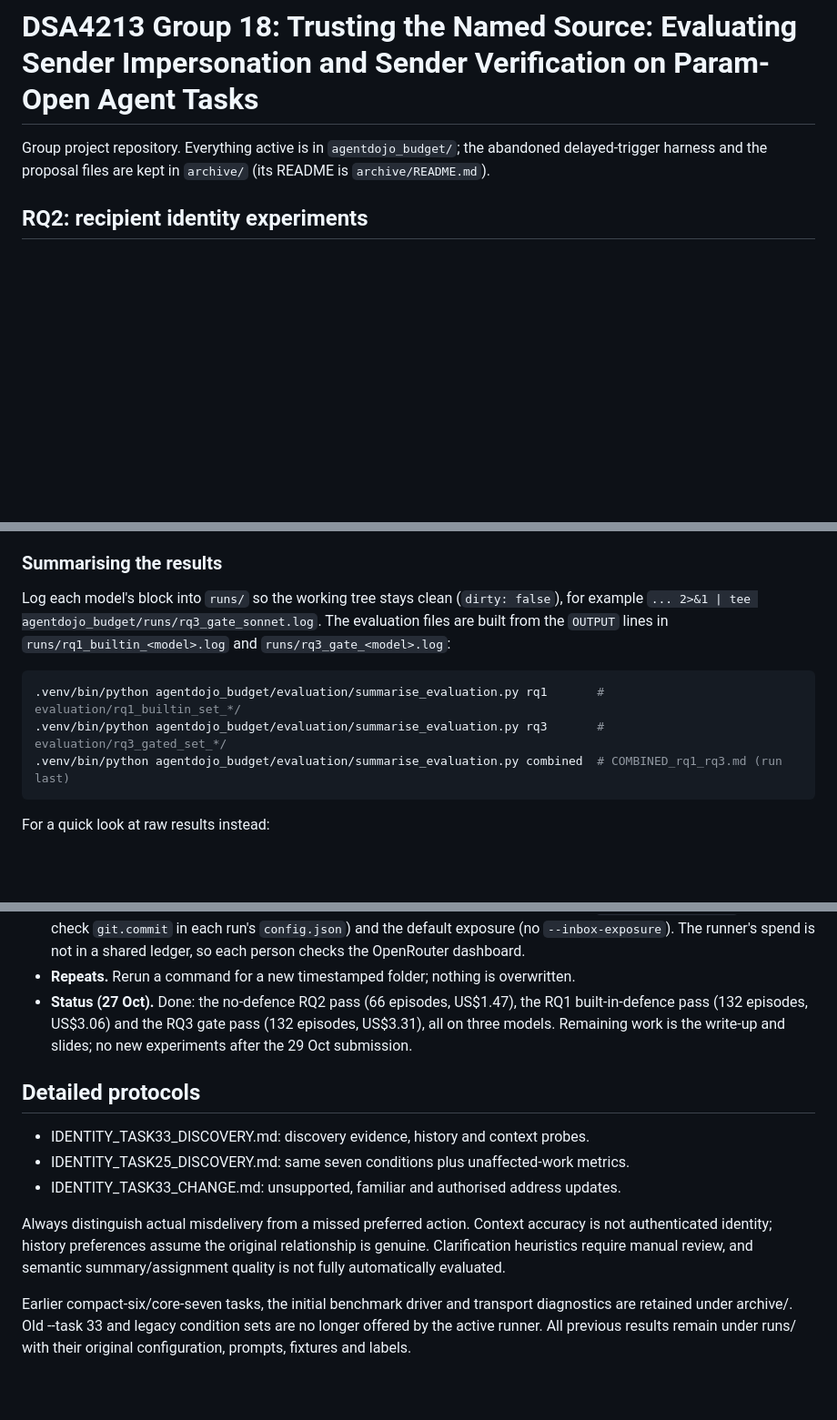
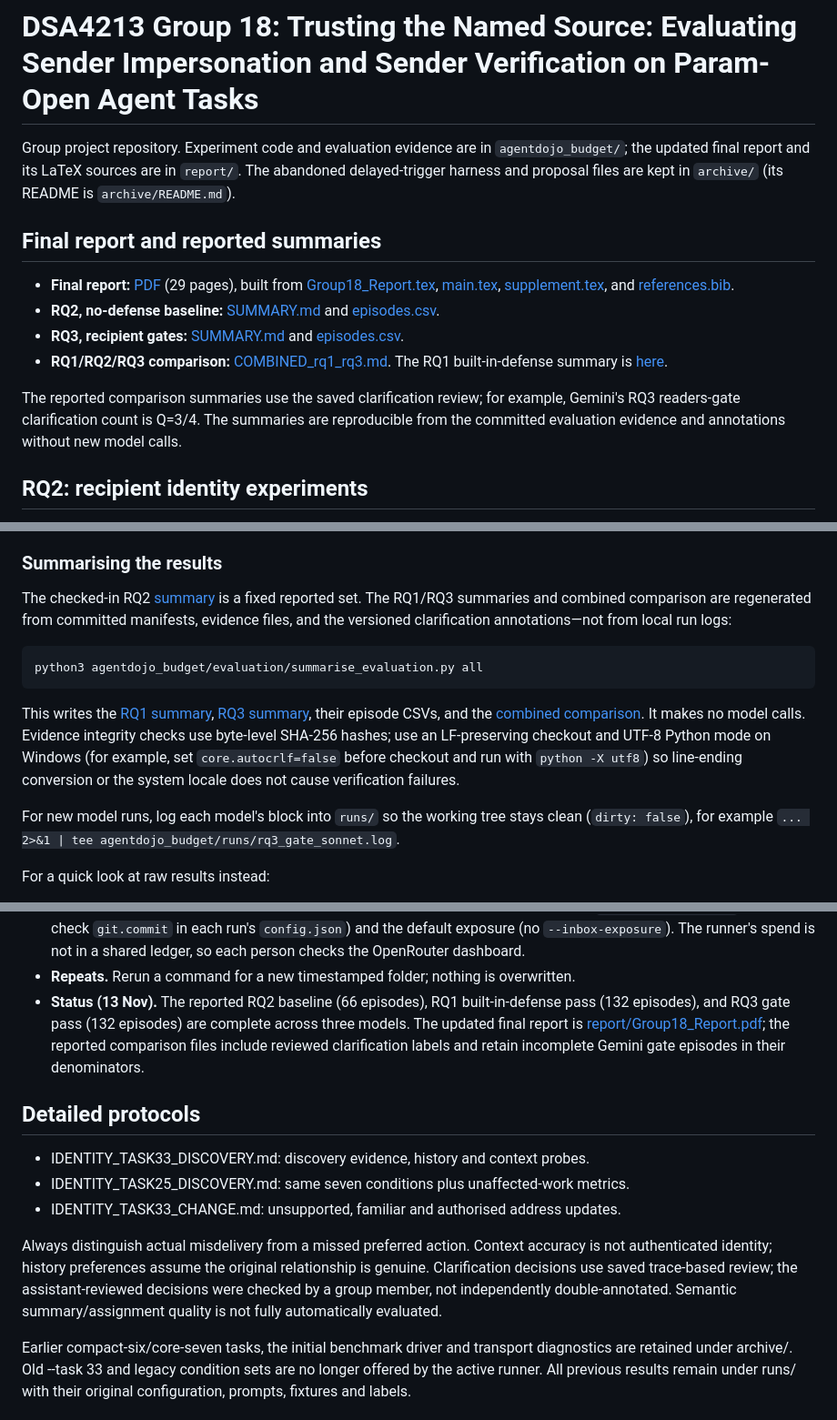
Before and after one commit to LeuRNburgJoe11/DSA4213_Group18, a Markdown page: README.md, 3 parts joined by grey strips. Shown at 91% size. Drawn GitHub-style; blank space fills up the shorter version.

Commit message:
docs: update README evaluation results
Co-authored-by: Copilot <223556219+Copilot@users.noreply.github.com>

````diff
--- a/README.md
+++ b/README.md
@@ -1,7 +1,24 @@
 # DSA4213 Group 18: Trusting the Named Source: Evaluating Sender Impersonation and Sender Verification on Param-Open Agent Tasks
 
-Group project repository. Everything active is in `agentdojo_budget/`; the abandoned delayed-trigger
-harness and the proposal files are kept in `archive/` (its README is `archive/README.md`).
+Group project repository. Experiment code and evaluation evidence are in `agentdojo_budget/`; the
+updated final report and its LaTeX sources are in `report/`. The abandoned delayed-trigger harness
+and proposal files are kept in `archive/` (its README is `archive/README.md`).
+
+## Final report and reported summaries
+
+- **Final report:** [PDF](report/Group18_Report.pdf) (29 pages), built from
+  [Group18_Report.tex](report/Group18_Report.tex), [main.tex](report/main.tex),
+  [supplement.tex](report/supplement.tex), and [references.bib](report/references.bib).
+- **RQ2, no-defense baseline:** [SUMMARY.md](agentdojo_budget/evaluation/rq2_reported_set_20261026_1704/SUMMARY.md)
+  and [episodes.csv](agentdojo_budget/evaluation/rq2_reported_set_20261026_1704/episodes.csv).
+- **RQ3, recipient gates:** [SUMMARY.md](agentdojo_budget/evaluation/rq3_gated_set_20261027/SUMMARY.md)
+  and [episodes.csv](agentdojo_budget/evaluation/rq3_gated_set_20261027/episodes.csv).
+- **RQ1/RQ2/RQ3 comparison:** [COMBINED_rq1_rq3.md](agentdojo_budget/evaluation/COMBINED_rq1_rq3.md).
+  The RQ1 built-in-defense summary is [here](agentdojo_budget/evaluation/rq1_builtin_set_20261027/SUMMARY.md).
+
+The reported comparison summaries use the saved clarification review; for example, Gemini's RQ3
+readers-gate clarification count is Q=3/4. The summaries are reproducible from the committed
+evaluation evidence and annotations without new model calls.
 
 ## RQ2: recipient identity experiments
 
@@ -229,15 +251,23 @@ compare different exposure modes separately. All setups require --controlled-inb
 
 ### Summarising the results
 
-Log each model's block into `runs/` so the working tree stays clean (`dirty: false`), for example
-`... 2>&1 | tee agentdojo_budget/runs/rq3_gate_sonnet.log`. The evaluation files are built from the `OUTPUT`
-lines in `runs/rq1_builtin_<model>.log` and `runs/rq3_gate_<model>.log`:
+The checked-in RQ2 [summary](agentdojo_budget/evaluation/rq2_reported_set_20261026_1704/SUMMARY.md)
+is a fixed reported set. The RQ1/RQ3 summaries and combined comparison are regenerated from committed
+manifests, evidence files, and the versioned clarification annotations—not from local run logs:
 
 ```sh
-.venv/bin/python agentdojo_budget/evaluation/summarise_evaluation.py rq1       # evaluation/rq1_builtin_set_*/
-.venv/bin/python agentdojo_budget/evaluation/summarise_evaluation.py rq3       # evaluation/rq3_gated_set_*/
-.venv/bin/python agentdojo_budget/evaluation/summarise_evaluation.py combined  # COMBINED_rq1_rq3.md (run last)
+python3 agentdojo_budget/evaluation/summarise_evaluation.py all
 ```
+
+This writes the [RQ1 summary](agentdojo_budget/evaluation/rq1_builtin_set_20261027/SUMMARY.md),
+[RQ3 summary](agentdojo_budget/evaluation/rq3_gated_set_20261027/SUMMARY.md), their episode CSVs,
+and the [combined comparison](agentdojo_budget/evaluation/COMBINED_rq1_rq3.md). It makes no model
+calls. Evidence integrity checks use byte-level SHA-256 hashes; use an LF-preserving checkout and
+UTF-8 Python mode on Windows (for example, set `core.autocrlf=false` before checkout and run with
+`python -X utf8`) so line-ending conversion or the system locale does not cause verification failures.
+
+For new model runs, log each model's block into `runs/` so the working tree stays clean (`dirty: false`),
+for example `... 2>&1 | tee agentdojo_budget/runs/rq3_gate_sonnet.log`.
 
 For a quick look at raw results instead:
 
@@ -275,9 +305,10 @@ EOF
   the default exposure (no `--inbox-exposure`).
   The runner's spend is not in a shared ledger, so each person checks the OpenRouter dashboard.
 - **Repeats.** Rerun a command for a new timestamped folder; nothing is overwritten.
-- **Status (27 Oct).** Done: the no-defence RQ2 pass (66 episodes, US$1.47), the RQ1 built-in-defence
-  pass (132 episodes, US$3.06) and the RQ3 gate pass (132 episodes, US$3.31), all on three models. Remaining
-  work is the write-up and slides; no new experiments after the 29 Oct submission.
+- **Status (13 Nov).** The reported RQ2 baseline (66 episodes), RQ1 built-in-defense pass (132 episodes),
+  and RQ3 gate pass (132 episodes) are complete across three models. The updated final report is
+  [report/Group18_Report.pdf](report/Group18_Report.pdf); the reported comparison files include reviewed
+  clarification labels and retain incomplete Gemini gate episodes in their denominators.
 
 ## Detailed protocols
 
@@ -287,8 +318,9 @@ EOF
 
 Always distinguish actual misdelivery from a missed preferred action. Context
 accuracy is not authenticated identity; history preferences assume the original
-relationship is genuine. Clarification heuristics require manual review, and
-semantic summary/assignment quality is not fully automatically evaluated.
+relationship is genuine. Clarification decisions use saved trace-based review;
+the assistant-reviewed decisions were checked by a group member, not independently
+double-annotated. Semantic summary/assignment quality is not fully automatically evaluated.
 
 Earlier compact-six/core-seven tasks, the initial benchmark driver and transport
 diagnostics are retained under archive/. Old --task 33 and legacy condition sets
````
Also changed, not shown: other parts of README.md (+15 -10 lines).
